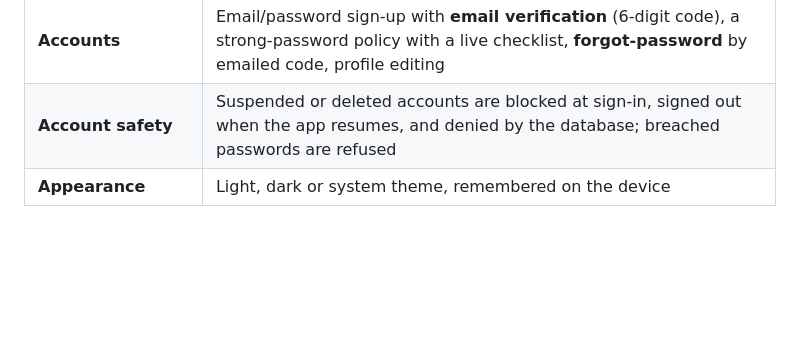
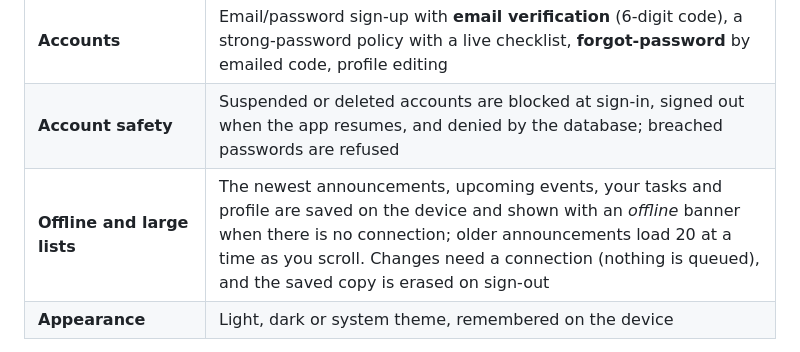
Before and after one commit to Marzouki-Sami/campus-companion-app, a Markdown page: README.md, the part around the change. Drawn GitHub-style; blank space fills up the shorter version.

Commit message:
Document offline mode and pagination

```diff
--- a/README.md
+++ b/README.md
@@ -27,6 +27,7 @@
 | **Administration** | Tabbed dashboard to manage users (role, suspension, name, account deletion) and announcement categories |
 | **Accounts** | Email/password sign-up with **email verification** (6-digit code), a strong-password policy with a live checklist, **forgot-password** by emailed code, profile editing |
 | **Account safety** | Suspended or deleted accounts are blocked at sign-in, signed out when the app resumes, and denied by the database; breached passwords are refused |
+| **Offline and large lists** | The newest announcements, upcoming events, your tasks and profile are saved on the device and shown with an *offline* banner when there is no connection; older announcements load 20 at a time as you scroll. Changes need a connection (nothing is queued), and the saved copy is erased on sign-out |
 | **Appearance** | Light, dark or system theme, remembered on the device |
 
 Access control is enforced **in the database** with Postgres Row Level Security, not only in the UI. New accounts are always created as `student`, and only an admin can change a role.
```
